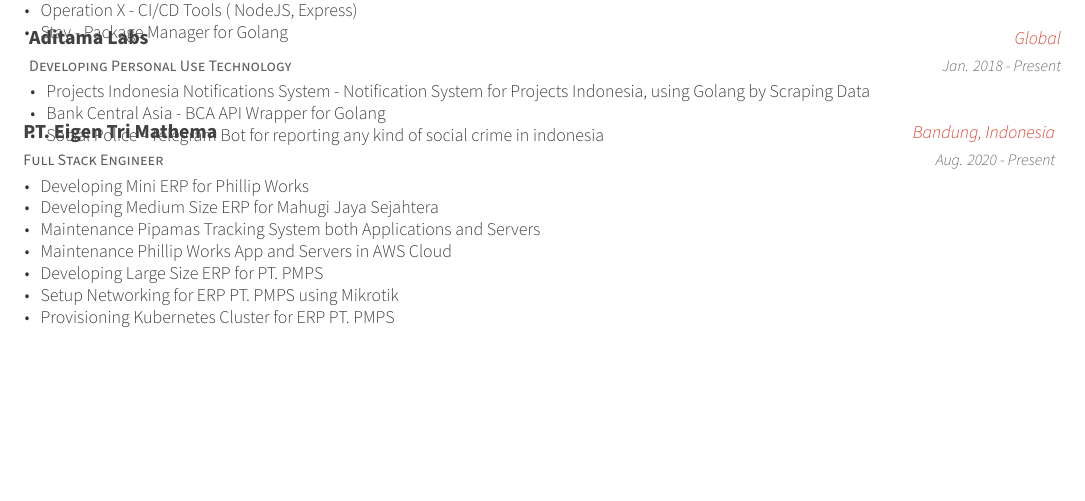
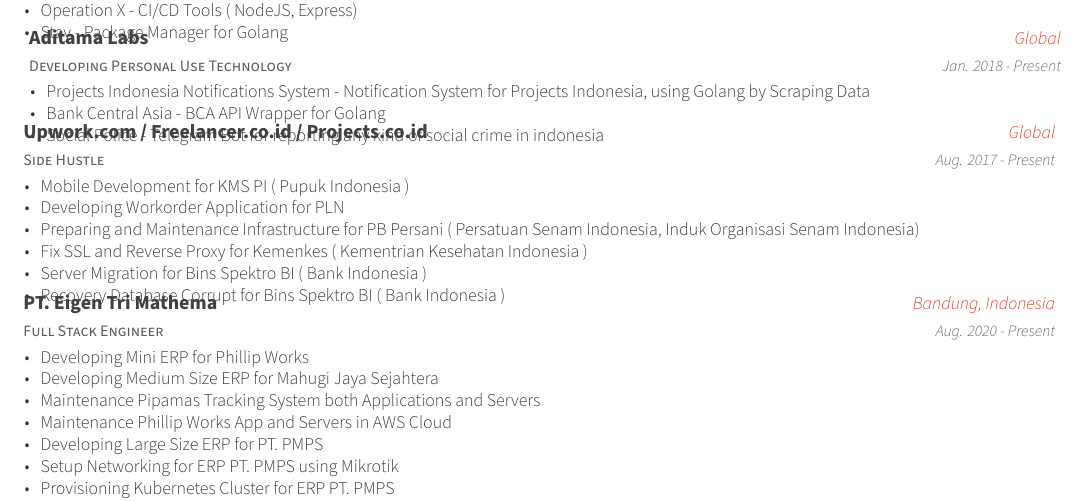
Before and after one commit to supanadit/personal-resume, a LaTeX CV (resume.tex, which reads resume/experience.tex): part of page 1 of 2, cut so that both start at the same text, the shorter picture padded with empty space. Compiled offline with XeLaTeX.

Commit message:
Add side hustle experience to resume

```diff
--- a/resume/experience.tex
+++ b/resume/experience.tex
@@ -42,6 +42,23 @@
       \item {Projects Indonesia Notifications System - Notification System for Projects Indonesia, using Golang by Scraping Data }
       \item {Bank Central Asia - BCA API Wrapper for Golang }
       \item {Social Police - Telegram Bot for reporting any kind of social crime in indonesia }
+    \end{cvitems}
+  }
+
+%---------------------------------------------------------
+\cventry
+  {Side Hustle} % Job title
+  {Upwork.com / Freelancer.co.id / Projects.co.id } % Organization
+  {Global} % Location
+  {Aug. 2017 - Present} % Date(s)
+  {
+    \begin{cvitems} % Description(s) of tasks/responsibilities
+      \item {Mobile Development for KMS PI ( Pupuk Indonesia ) }
+      \item {Developing Workorder Application for PLN }
+      \item {Preparing and Maintenance Infrastructure for PB Persani ( Persatuan Senam Indonesia, Induk Organisasi Senam Indonesia) }
+      \item {Fix SSL and Reverse Proxy for Kemenkes ( Kementrian Kesehatan Indonesia ) }
+      \item {Server Migration for Bins Spektro BI ( Bank Indonesia ) }
+      \item {Recovery Database Corrupt for Bins Spektro BI ( Bank Indonesia ) }
     \end{cvitems}
   }
 
```
